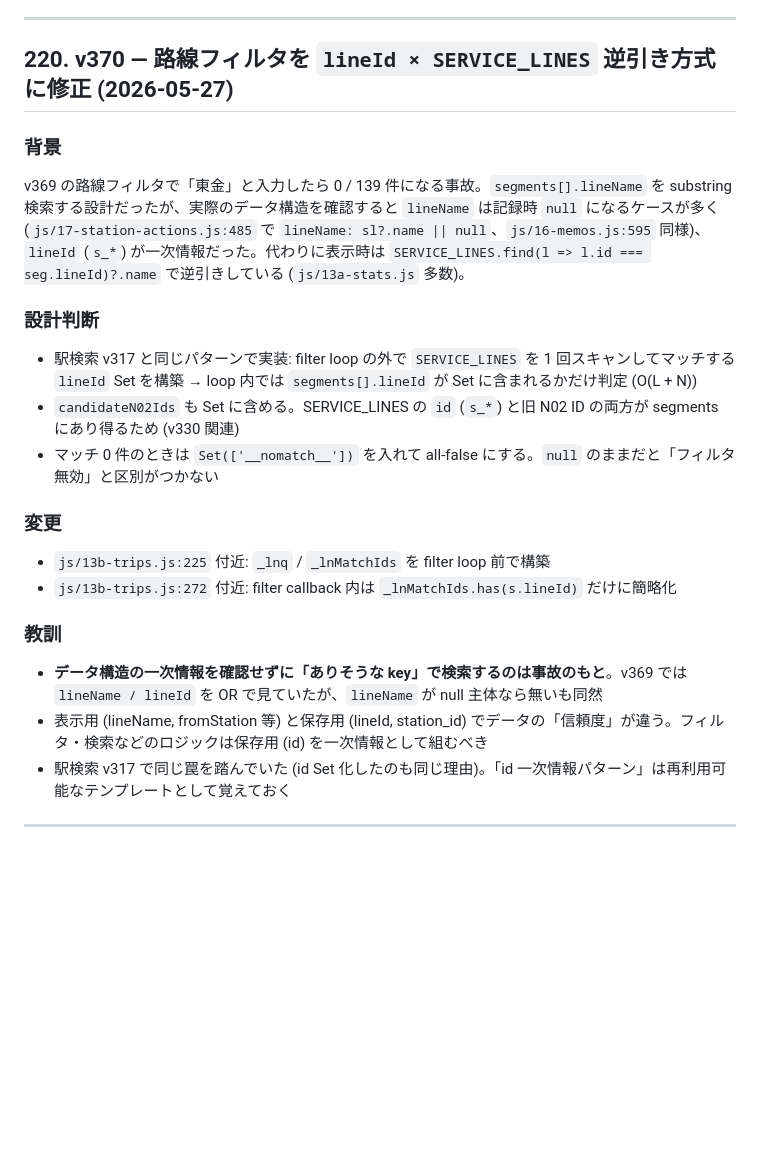
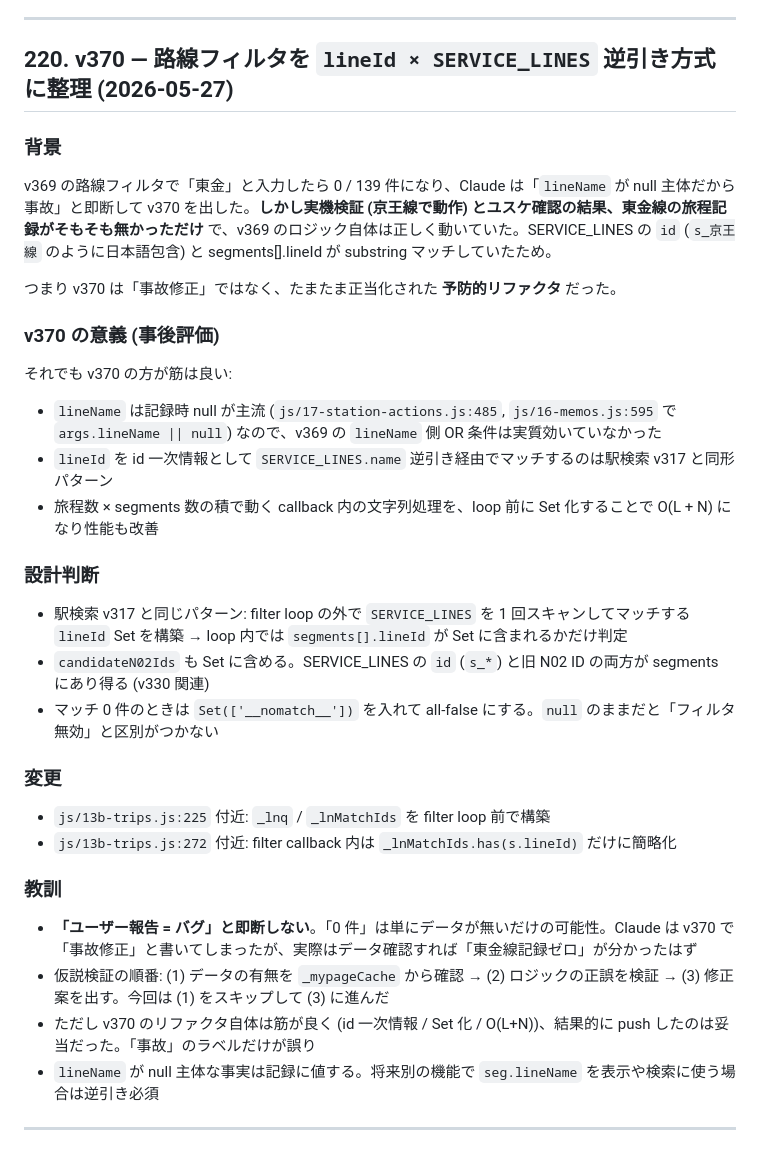
Before and after one commit to yutsutke/norireco, a Markdown page: CHANGELOG.md, the part around the change. GitHub-like rendering; blank space fills up the shorter version.

Commit message:
docs: v370 を「事故修正」→「予防的リファクタ」に訂正
東金 0 件は v369 のバグではなく東金線記録ゼロが原因だった。
v370 のリファクタ自体 (id 一次情報 / SERVICE_LINES 逆引き / O(L+N)) は筋が良いが、
動機の記述が誤りだったため訂正。教訓: ユーザー報告 = バグと即断せず、
まず _mypageCache でデータ有無を確認すべき。

Co-Authored-By: Claude Opus 4.7 (1M context) <noreply@anthropic.com>

```diff
--- a/CHANGELOG.md
+++ b/CHANGELOG.md
@@ -44,16 +44,25 @@ CHANGELOG.md を整理するときは **STATUS.md も同時に整理** する（
 
 ---
 
-## 220. v370 — 路線フィルタを `lineId × SERVICE_LINES` 逆引き方式に修正 (2026-05-27)
+## 220. v370 — 路線フィルタを `lineId × SERVICE_LINES` 逆引き方式に整理 (2026-05-27)
 
 ### 背景
 
-v369 の路線フィルタで「東金」と入力したら 0 / 139 件になる事故。`segments[].lineName` を substring 検索する設計だったが、実際のデータ構造を確認すると `lineName` は記録時 `null` になるケースが多く (`js/17-station-actions.js:485` で `lineName: sl?.name || null`、`js/16-memos.js:595` 同様)、`lineId` (`s_*`) が一次情報だった。代わりに表示時は `SERVICE_LINES.find(l => l.id === seg.lineId)?.name` で逆引きしている (`js/13a-stats.js` 多数)。
+v369 の路線フィルタで「東金」と入力したら 0 / 139 件になり、Claude は「`lineName` が null 主体だから事故」と即断して v370 を出した。**しかし実機検証 (京王線で動作) とユスケ確認の結果、東金線の旅程記録がそもそも無かっただけ** で、v369 のロジック自体は正しく動いていた。SERVICE_LINES の `id` (`s_京王線` のように日本語包含) と segments[].lineId が substring マッチしていたため。
+
+つまり v370 は「事故修正」ではなく、たまたま正当化された **予防的リファクタ** だった。
+
+### v370 の意義 (事後評価)
+
+それでも v370 の方が筋は良い:
+- `lineName` は記録時 null が主流 (`js/17-station-actions.js:485`, `js/16-memos.js:595` で `args.lineName || null`) なので、v369 の `lineName` 側 OR 条件は実質効いていなかった
+- `lineId` を id 一次情報として `SERVICE_LINES.name` 逆引き経由でマッチするのは駅検索 v317 と同形パターン
+- 旅程数 × segments 数の積で動く callback 内の文字列処理を、loop 前に Set 化することで O(L + N) になり性能も改善
 
 ### 設計判断
 
-- 駅検索 v317 と同じパターンで実装: filter loop の外で `SERVICE_LINES` を 1 回スキャンしてマッチする `lineId` Set を構築 → loop 内では `segments[].lineId` が Set に含まれるかだけ判定 (O(L + N))
-- `candidateN02Ids` も Set に含める。SERVICE_LINES の `id` (`s_*`) と旧 N02 ID の両方が segments にあり得るため (v330 関連)
+- 駅検索 v317 と同じパターン: filter loop の外で `SERVICE_LINES` を 1 回スキャンしてマッチする `lineId` Set を構築 → loop 内では `segments[].lineId` が Set に含まれるかだけ判定
+- `candidateN02Ids` も Set に含める。SERVICE_LINES の `id` (`s_*`) と旧 N02 ID の両方が segments にあり得る (v330 関連)
 - マッチ 0 件のときは `Set(['__nomatch__'])` を入れて all-false にする。`null` のままだと「フィルタ無効」と区別がつかない
 
 ### 変更
@@ -63,9 +72,10 @@ v369 の路線フィルタで「東金」と入力したら 0 / 139 件になる
 
 ### 教訓
 
-- **データ構造の一次情報を確認せずに「ありそうな key」で検索するのは事故のもと**。v369 では `lineName / lineId` を OR で見ていたが、`lineName` が null 主体なら無いも同然
-- 表示用 (lineName, fromStation 等) と保存用 (lineId, station_id) でデータの「信頼度」が違う。フィルタ・検索などのロジックは保存用 (id) を一次情報として組むべき
-- 駅検索 v317 で同じ罠を踏んでいた (id Set 化したのも同じ理由)。「id 一次情報パターン」は再利用可能なテンプレートとして覚えておく
+- **「ユーザー報告 = バグ」と即断しない**。「0 件」は単にデータが無いだけの可能性。Claude は v370 で「事故修正」と書いてしまったが、実際はデータ確認すれば「東金線記録ゼロ」が分かったはず
+- 仮説検証の順番: (1) データの有無を `_mypageCache` から確認 → (2) ロジックの正誤を検証 → (3) 修正案を出す。今回は (1) をスキップして (3) に進んだ
+- ただし v370 のリファクタ自体は筋が良く (id 一次情報 / Set 化 / O(L+N))、結果的に push したのは妥当だった。「事故」のラベルだけが誤り
+- `lineName` が null 主体な事実は記録に値する。将来別の機能で `seg.lineName` を表示や検索に使う場合は逆引き必須
 
 ---
 
```
Also changed, not shown: STATUS.md (+1 -1 lines).
